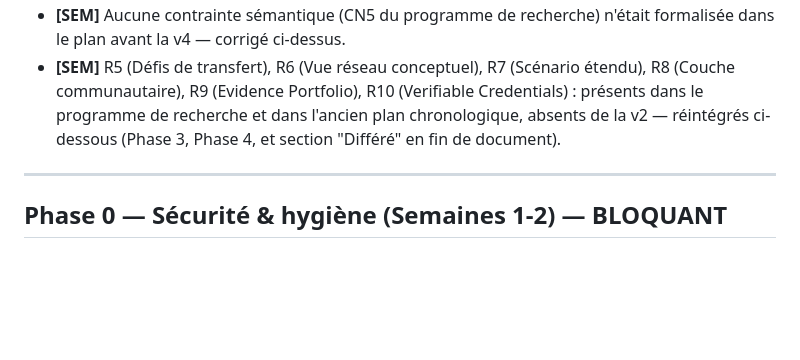
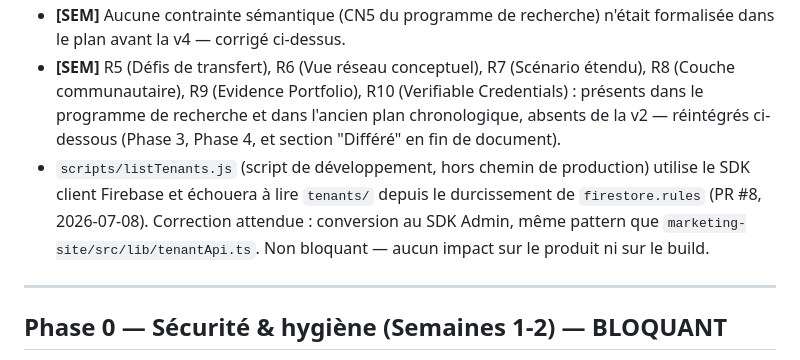
Before and after one commit to bastienp2014-oss/EduForge, a Markdown page: plan.md, the part around one of its changes. GitHub-like rendering; blank space fills up the shorter version.

```diff
--- a/plan.md
+++ b/plan.md
@@ -63,6 +63,7 @@
 - Sélecteur de mécaniques limité à 5 ids (2 invalides) ; `LessonGameScreen` ne dispatche que 4 mécaniques.
 - **[SEM]** Aucune contrainte sémantique (CN5 du programme de recherche) n'était formalisée dans le plan avant la v4 — corrigé ci-dessus.
 - **[SEM]** R5 (Défis de transfert), R6 (Vue réseau conceptuel), R7 (Scénario étendu), R8 (Couche communautaire), R9 (Evidence Portfolio), R10 (Verifiable Credentials) : présents dans le programme de recherche et dans l'ancien plan chronologique, absents de la v2 — réintégrés ci-dessous (Phase 3, Phase 4, et section "Différé" en fin de document).
+- `scripts/listTenants.js` (script de développement, hors chemin de production) utilise le SDK client Firebase et échouera à lire `tenants/` depuis le durcissement de `firestore.rules` (PR #8, 2026-07-08). Correction attendue : conversion au SDK Admin, même pattern que `marketing-site/src/lib/tenantApi.ts`. Non bloquant — aucun impact sur le produit ni sur le build.
 
 ---
 
```
Also changed, not shown: other parts of plan.md (+3 -3 lines), CHANGELOG.md (+7 -5 lines).
